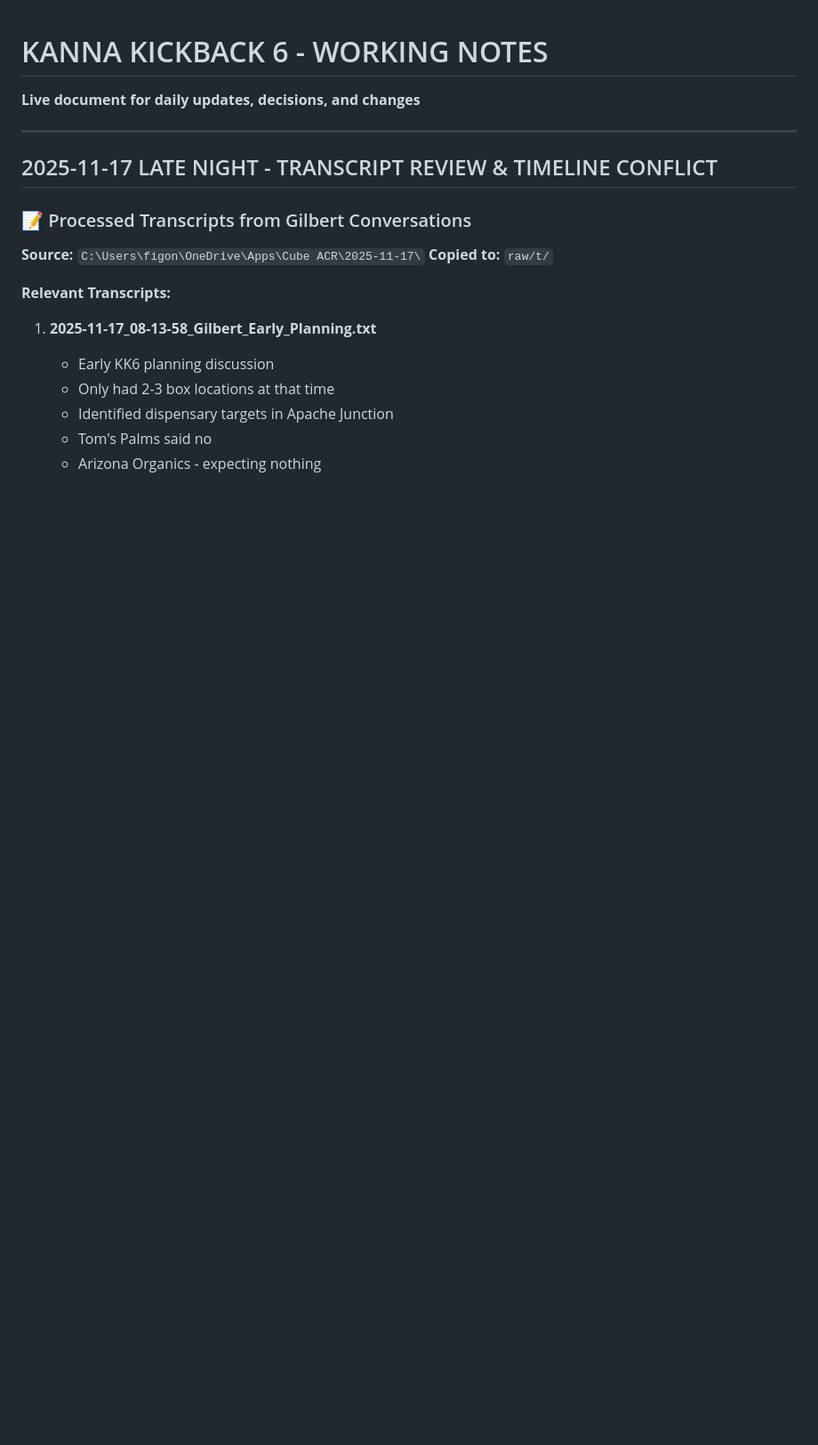
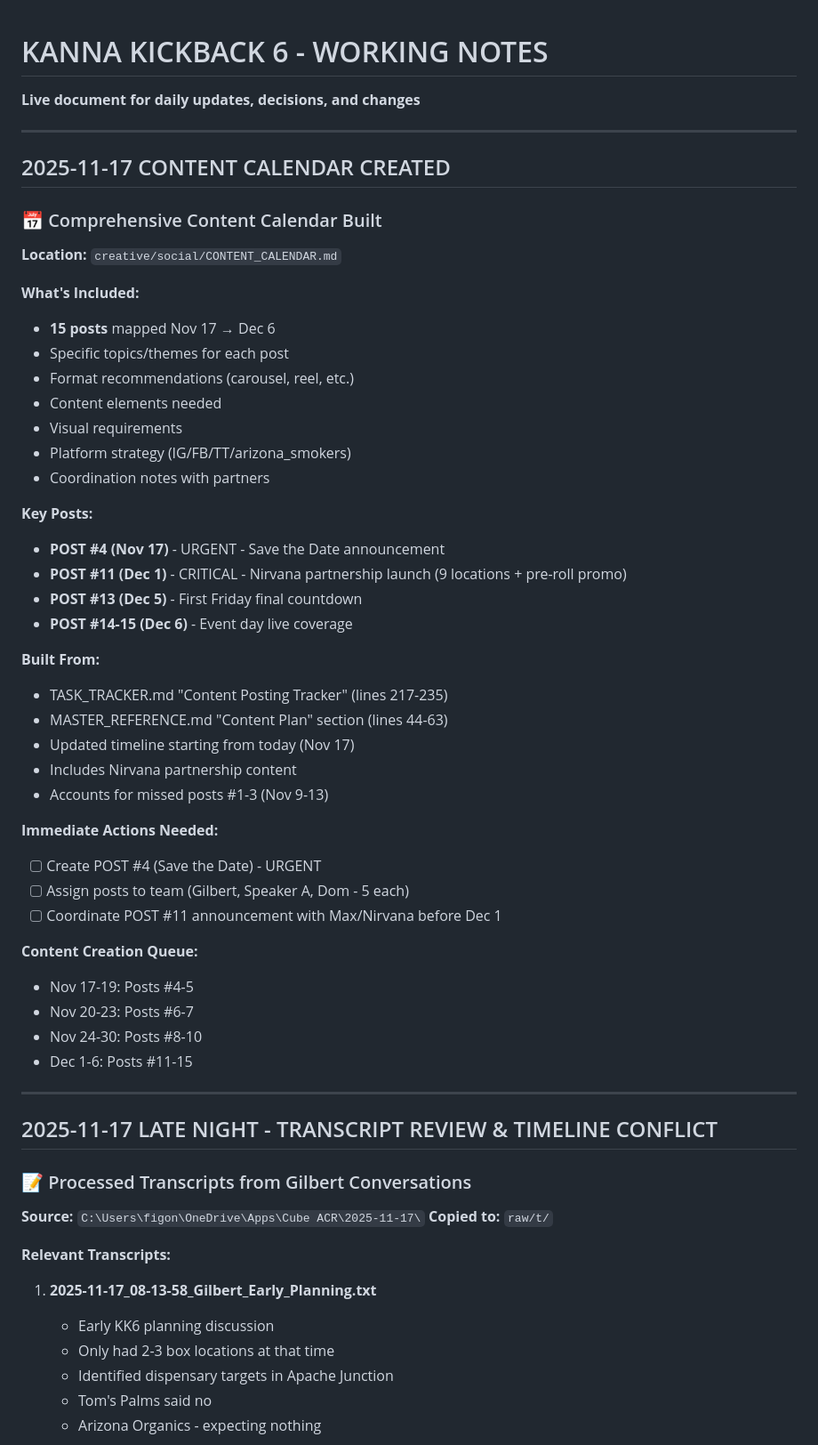
Before and after one commit to arealicehole/kk6, a Markdown page: WORKING_NOTES.md, the part around the change. Shown at 89% size. GitHub-like rendering; blank space fills up the shorter version.

Commit message:
Create comprehensive content calendar: 15 posts Nov 17-Dec 6 with Nirvana partnership launch

```diff
--- a/WORKING_NOTES.md
+++ b/WORKING_NOTES.md
@@ -1,5 +1,45 @@
 # KANNA KICKBACK 6 - WORKING NOTES
 **Live document for daily updates, decisions, and changes**
+
+---
+
+## 2025-11-17 CONTENT CALENDAR CREATED
+
+### 📅 Comprehensive Content Calendar Built
+**Location:** `creative/social/CONTENT_CALENDAR.md`
+
+**What's Included:**
+- **15 posts** mapped Nov 17 → Dec 6
+- Specific topics/themes for each post
+- Format recommendations (carousel, reel, etc.)
+- Content elements needed
+- Visual requirements
+- Platform strategy (IG/FB/TT/arizona_smokers)
+- Coordination notes with partners
+
+**Key Posts:**
+- **POST #4 (Nov 17)** - URGENT - Save the Date announcement
+- **POST #11 (Dec 1)** - CRITICAL - Nirvana partnership launch (9 locations + pre-roll promo)
+- **POST #13 (Dec 5)** - First Friday final countdown
+- **POST #14-15 (Dec 6)** - Event day live coverage
+
+**Built From:**
+- TASK_TRACKER.md "Content Posting Tracker" (lines 217-235)
+- MASTER_REFERENCE.md "Content Plan" section (lines 44-63)
+- Updated timeline starting from today (Nov 17)
+- Includes Nirvana partnership content
+- Accounts for missed posts #1-3 (Nov 9-13)
+
+**Immediate Actions Needed:**
+- [ ] Create POST #4 (Save the Date) - URGENT
+- [ ] Assign posts to team (Gilbert, Speaker A, Dom - 5 each)
+- [ ] Coordinate POST #11 announcement with Max/Nirvana before Dec 1
+
+**Content Creation Queue:**
+- Nov 17-19: Posts #4-5
+- Nov 20-23: Posts #6-7
+- Nov 24-30: Posts #8-10
+- Dec 1-6: Posts #11-15
 
 ---
 
```
Also changed, not shown: creative/social/CONTENT_CALENDAR.md (added, +453 -0 lines).
